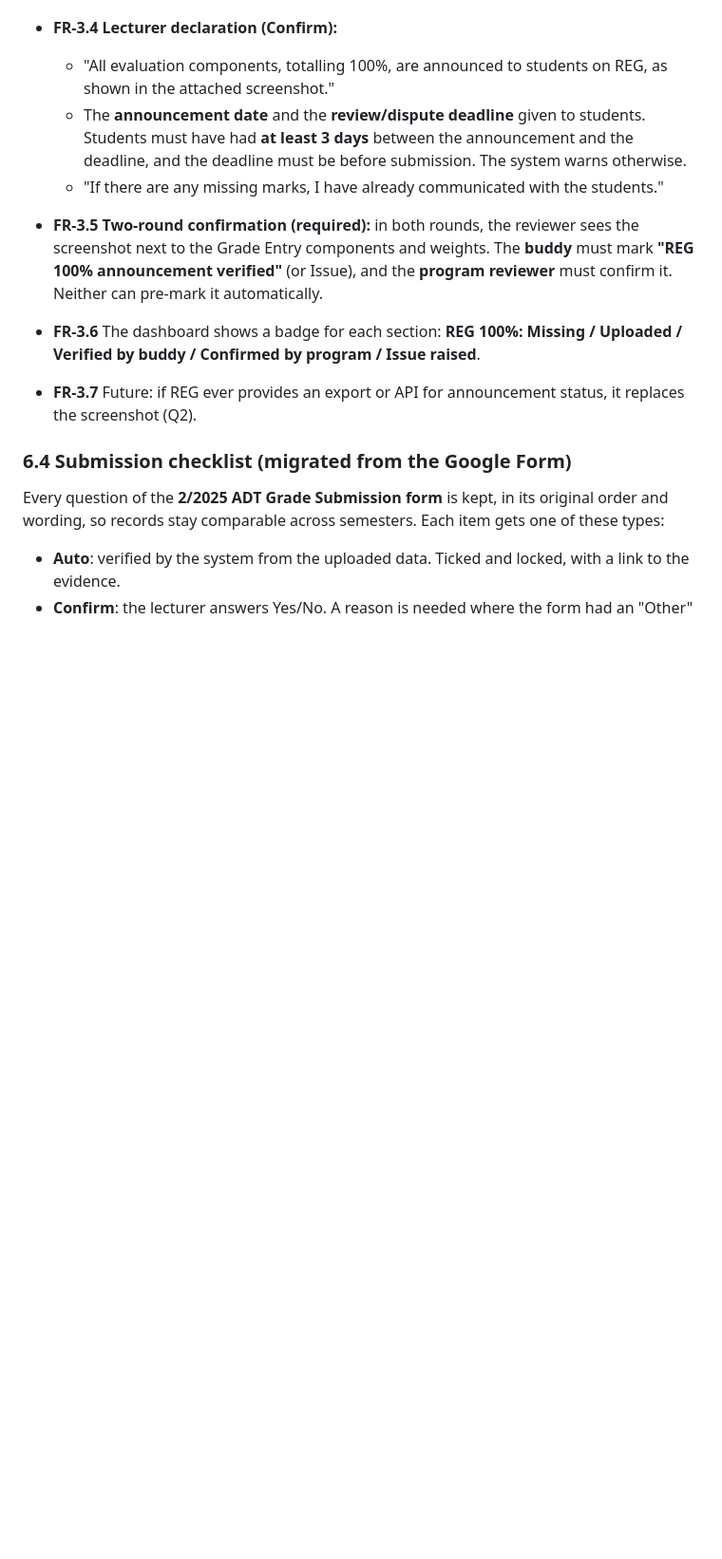
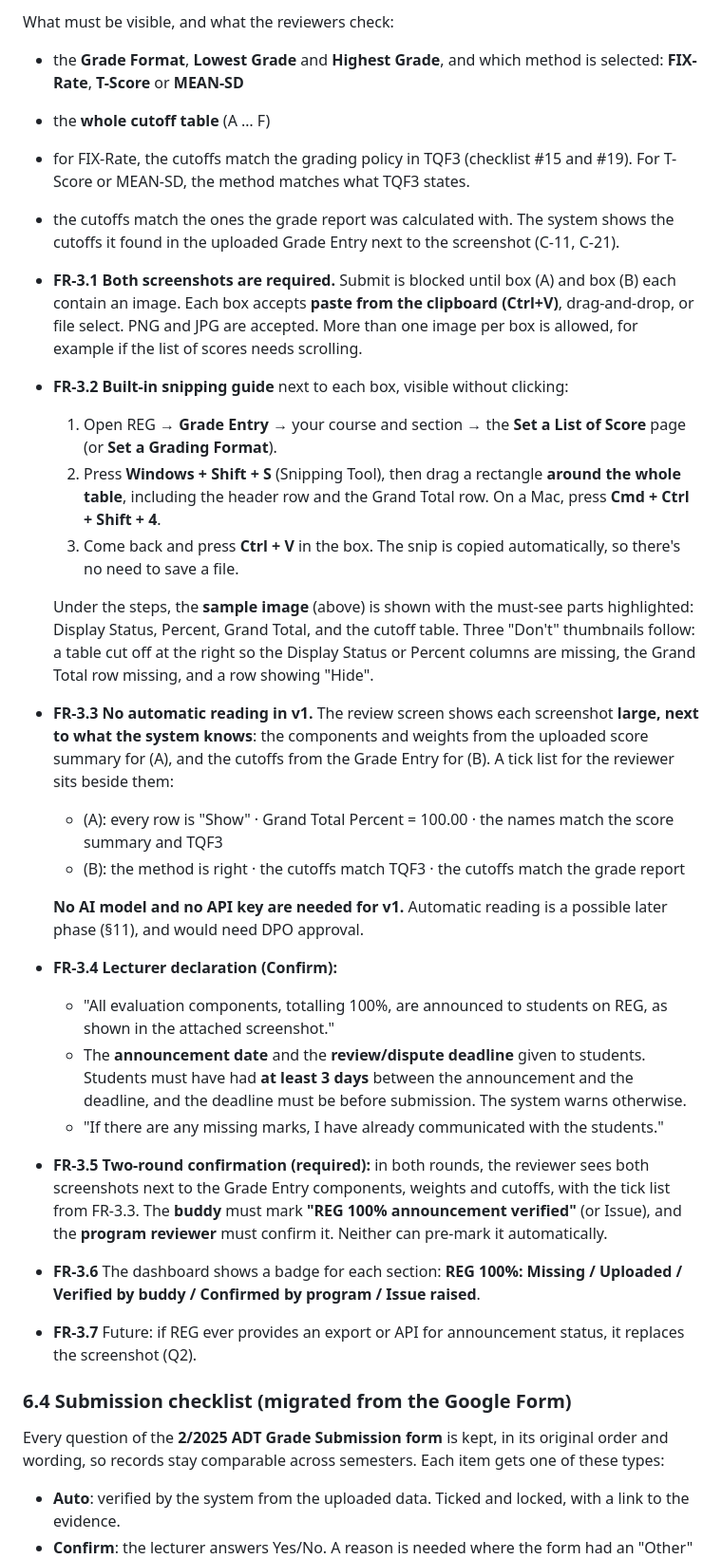
Before and after one commit to cnacha-mfu/grade-manager, a Markdown page: prd.md, the part around one of its changes. Shown at 95% size. Rendered like a GitHub page; blank space fills up the shorter version.

```diff
--- a/prd.md
+++ b/prd.md
@@ -253,8 +256,26 @@ The current form only asks whether *some* results were shared ("I have shared so
+What must be visible, and what the reviewers check:
+- the **Grade Format**, **Lowest Grade** and **Highest Grade**, and which method is selected: **FIX-Rate**, **T-Score** or **MEAN-SD**
+- the **whole cutoff table** (A … F)
+- for FIX-Rate, the cutoffs match the grading policy in TQF3 (checklist #15 and #19). For T-Score or MEAN-SD, the method matches what TQF3 states.
+- the cutoffs match the ones the grade report was calculated with. The system shows the cutoffs it found in the uploaded Grade Entry next to the screenshot (C-11, C-21).
+
+- **FR-3.1** **Both screenshots are required.** Submit is blocked until box (A) and box (B) each contain an image. Each box accepts **paste from the clipboard (Ctrl+V)**, drag-and-drop, or file select. PNG and JPG are accepted. More than one image per box is allowed, for example if the list of scores needs scrolling.
+- **FR-3.2** **Built-in snipping guide** next to each box, visible without clicking:
+  1. Open REG → **Grade Entry** → your course and section → the **Set a List of Score** page (or **Set a Grading Format**).
+  2. Press **Windows + Shift + S** (Snipping Tool), then drag a rectangle **around the whole table**, including the header row and the Grand Total row. On a Mac, press **Cmd + Ctrl + Shift + 4**.
+  3. Come back and press **Ctrl + V** in the box. The snip is copied automatically, so there's no need to save a file.
+
+  Under the steps, the **sample image** (above) is shown with the must-see parts highlighted: Display Status, Percent, Grand Total, and the cutoff table. Three "Don't" thumbnails follow: a table cut off at the right so the Display Status or Percent columns are missing, the Grand Total row missing, and a row showing "Hide".
+- **FR-3.3** **No automatic reading in v1.** The review screen shows each screenshot **large, next to what the system knows**: the components and weights from the uploaded score summary for (A), and the cutoffs from the Grade Entry for (B). A tick list for the reviewer sits beside them:
+  - (A): every row is "Show" · Grand Total Percent = 100.00 · the names match the score summary and TQF3
+  - (B): the method is right · the cutoffs match TQF3 · the cutoffs match the grade report
+
+  **No AI model and no API key are needed for v1.** Automatic reading is a possible later phase (§11), and would need DPO approval.
 - **FR-3.4** **Lecturer declaration (Confirm):**
   - "All evaluation components, totalling 100%, are announced to students on REG, as shown in the attached screenshot."
   - The **announcement date** and the **review/dispute deadline** given to students. Students must have had **at least 3 days** between the announcement and the deadline, and the deadline must be before submission. The system warns otherwise.
   - "If there are any missing marks, I have already communicated with the students."
-- **FR-3.5** **Two-round confirmation (required):** in both rounds, the reviewer sees the screenshot next to the Grade Entry components and weights. The **buddy** must mark **"REG 100% announcement verified"** (or Issue), and the **program reviewer** must confirm it. Neither can pre-mark it automatically.
+- **FR-3.5** **Two-round confirmation (required):** in both rounds, the reviewer sees both screenshots next to the Grade Entry components, weights and cutoffs, with the tick list from FR-3.3. The **buddy** must mark **"REG 100% announcement verified"** (or Issue), and the **program reviewer** must confirm it. Neither can pre-mark it automatically.
 - **FR-3.6** The dashboard shows a badge for each section: **REG 100%: Missing / Uploaded / Verified by buddy / Confirmed by program / Issue raised**.
 - **FR-3.7** Future: if REG ever provides an export or API for announcement status, it replaces the screenshot (Q2).
 
```
Also changed, not shown: other parts of prd.md (+34 -31 lines), img/reg-grading-format.png (added), img/reg-list-of-score.jpg (added), 1 other file.
